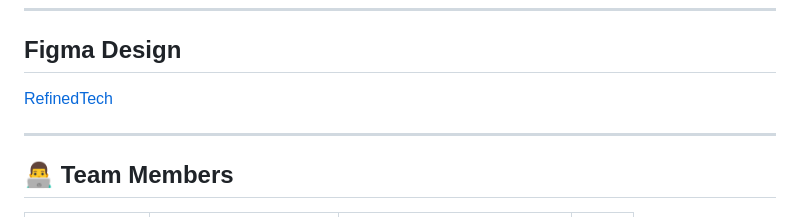
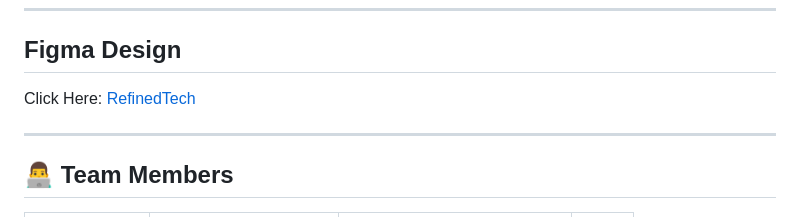
Before and after one commit to Bijoy2406/RefinedTech, a Markdown page: README.md, the part around the change. Rendered like a GitHub page.

```diff
--- a/README.md
+++ b/README.md
@@ -8,7 +8,7 @@ Sellers can list used tech products with verified condition grades, while buyers
 ---
 
 ## Figma Design
-[RefinedTech](https://www.figma.com/design/Vamwe21bV0AiM5MHPnyMqK/RefinedTech?node-id=0-1&t=9MeQwzWboM1RyzeW-1)
+Click Here: [RefinedTech](https://www.figma.com/design/Vamwe21bV0AiM5MHPnyMqK/RefinedTech?node-id=0-1&t=9MeQwzWboM1RyzeW-1)
 
 ---
 
```
